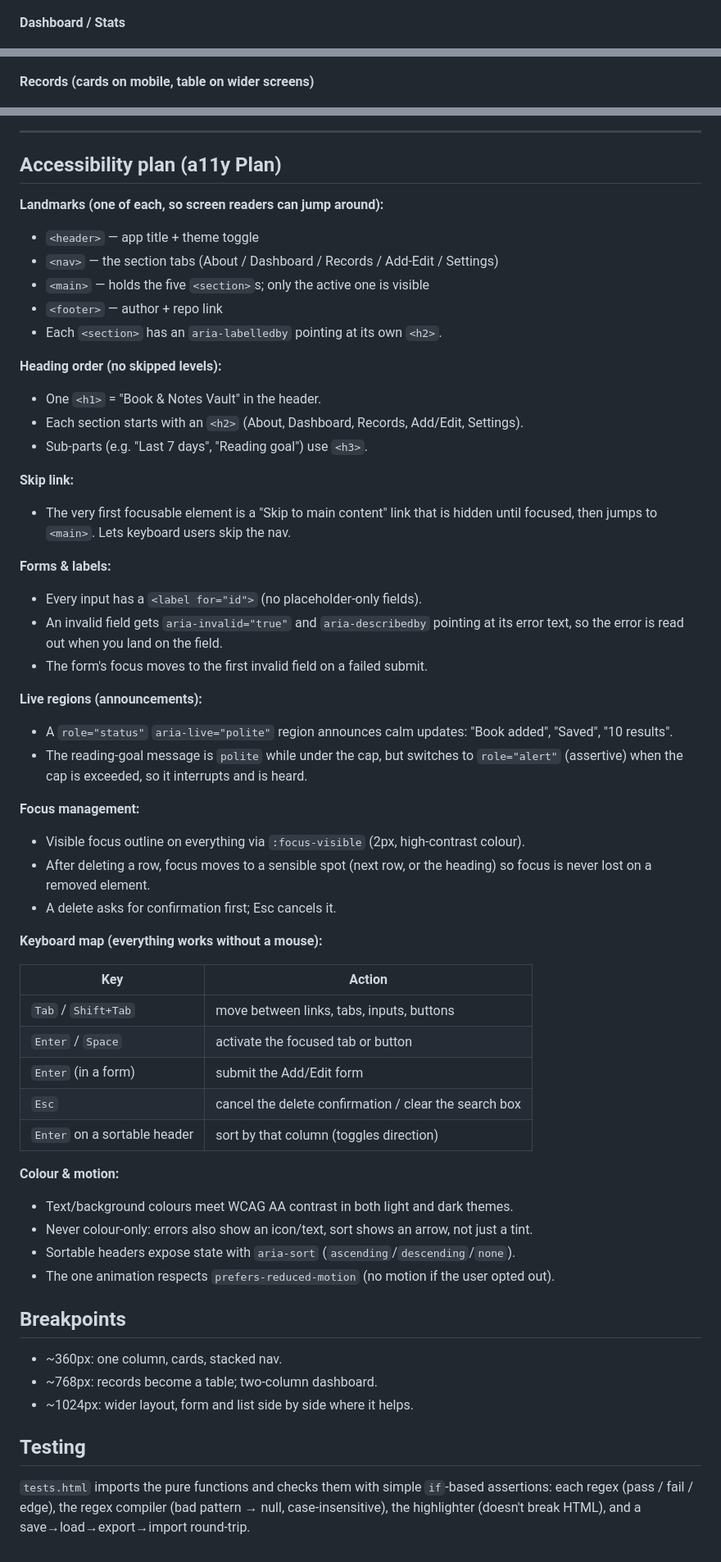
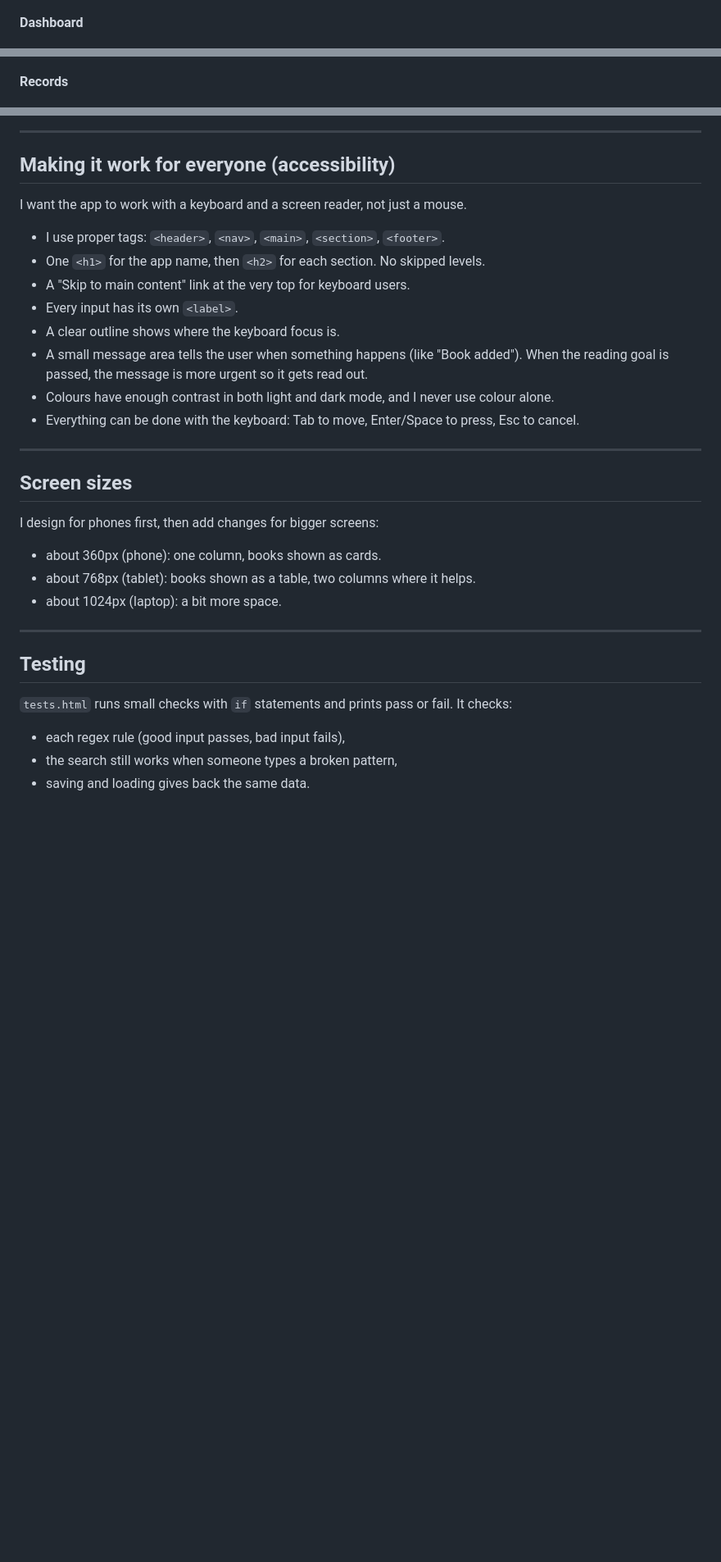
Before and after one commit to lnjoroge-alu/alu-fwd-summative, a Markdown page: docs/Implementation-spec.md, 3 parts joined by grey strips. Shown at 82% size. Drawn GitHub-style; blank space fills up the shorter version.

Commit message:
feat: update plan

```diff
--- a/docs/Implementation-spec.md
+++ b/docs/Implementation-spec.md
@@ -101,11 +121,11 @@ nav tabs, footer) is the same on every screen; only `<main>` changes.
 
 ![About screen wireframe](wireframes/about-wireframe.png)
 
-**Dashboard / Stats**
+**Dashboard**
 
 ![Dashboard screen wireframe](wireframes/dashboard-wireframe.png)
 
-**Records (cards on mobile, table on wider screens)**
+**Records**
 
 ![Records screen wireframe](wireframes/records-wireframe.png)
 
@@ -119,64 +139,36 @@ nav tabs, footer) is the same on every screen; only `<main>` changes.
 
 ---
 
-## Accessibility plan (a11y Plan)
+## Making it work for everyone (accessibility)
 
-**Landmarks (one of each, so screen readers can jump around):**
-- `<header>` — app title + theme toggle
-- `<nav>` — the section tabs (About / Dashboard / Records / Add-Edit / Settings)
-- `<main>` — holds the five `<section>`s; only the active one is visible
-- `<footer>` — author + repo link
-- Each `<section>` has an `aria-labelledby` pointing at its own `<h2>`.
+I want the app to work with a keyboard and a screen reader, not just a mouse.
 
-**Heading order (no skipped levels):**
-- One `<h1>` = "Book & Notes Vault" in the header.
-- Each section starts with an `<h2>` (About, Dashboard, Records, Add/Edit, Settings).
-- Sub-parts (e.g. "Last 7 days", "Reading goal") use `<h3>`.
+- I use proper tags: `<header>`, `<nav>`, `<main>`, `<section>`, `<footer>`.
+- One `<h1>` for the app name, then `<h2>` for each section. No skipped levels.
+- A "Skip to main content" link at the very top for keyboard users.
+- Every input has its own `<label>`.
+- A clear outline shows where the keyboard focus is.
+- A small message area tells the user when something happens (like "Book added"). When the
+  reading goal is passed, the message is more urgent so it gets read out.
+- Colours have enough contrast in both light and dark mode, and I never use colour alone.
+- Everything can be done with the keyboard: Tab to move, Enter/Space to press, Esc to cancel.
 
-**Skip link:**
-- The very first focusable element is a "Skip to main content" link that is hidden until
-  focused, then jumps to `<main>`. Lets keyboard users skip the nav.
+---
 
-**Forms & labels:**
-- Every input has a `<label for="id">` (no placeholder-only fields).
-- An invalid field gets `aria-invalid="true"` and `aria-describedby` pointing at its error
-  text, so the error is read out when you land on the field.
-- The form's focus moves to the first invalid field on a failed submit.
+## Screen sizes
 
-**Live regions (announcements):**
-- A `role="status"` `aria-live="polite"` region announces calm updates: "Book added",
-  "Saved", "10 results".
-- The reading-goal message is `polite` while under the cap, but switches to `role="alert"`
-  (assertive) when the cap is exceeded, so it interrupts and is heard.
+I design for phones first, then add changes for bigger screens:
 
-**Focus management:**
-- Visible focus outline on everything via `:focus-visible` (2px, high-contrast colour).
-- After deleting a row, focus moves to a sensible spot (next row, or the heading) so focus
-  is never lost on a removed element.
-- A delete asks for confirmation first; Esc cancels it.
+- about 360px (phone): one column, books shown as cards.
+- about 768px (tablet): books shown as a table, two columns where it helps.
+- about 1024px (laptop): a bit more space.
 
-**Keyboard map (everything works without a mouse):**
-
-| Key | Action |
-|-----|--------|
-| `Tab` / `Shift+Tab` | move between links, tabs, inputs, buttons |
-| `Enter` / `Space` | activate the focused tab or button |
-| `Enter` (in a form) | submit the Add/Edit form |
-| `Esc` | cancel the delete confirmation / clear the search box |
-| `Enter` on a sortable header | sort by that column (toggles direction) |
-
-**Colour & motion:**
-- Text/background colours meet WCAG AA contrast in both light and dark themes.
-- Never colour-only: errors also show an icon/text, sort shows an arrow, not just a tint.
-- Sortable headers expose state with `aria-sort` (`ascending`/`descending`/`none`).
-- The one animation respects `prefers-reduced-motion` (no motion if the user opted out).
-
-## Breakpoints
-- ~360px: one column, cards, stacked nav.
-- ~768px: records become a table; two-column dashboard.
-- ~1024px: wider layout, form and list side by side where it helps.
+---
 
 ## Testing
-`tests.html` imports the pure functions and checks them with simple `if`-based assertions:
-each regex (pass / fail / edge), the regex compiler (bad pattern → null, case-insensitive),
-the highlighter (doesn't break HTML), and a save→load→export→import round-trip.
+
+`tests.html` runs small checks with `if` statements and prints pass or fail. It checks:
+
+- each regex rule (good input passes, bad input fails),
+- the search still works when someone types a broken pattern,
+- saving and loading gives back the same data.
```
Also changed, not shown: other parts of docs/Implementation-spec.md (+97 -77 lines).
